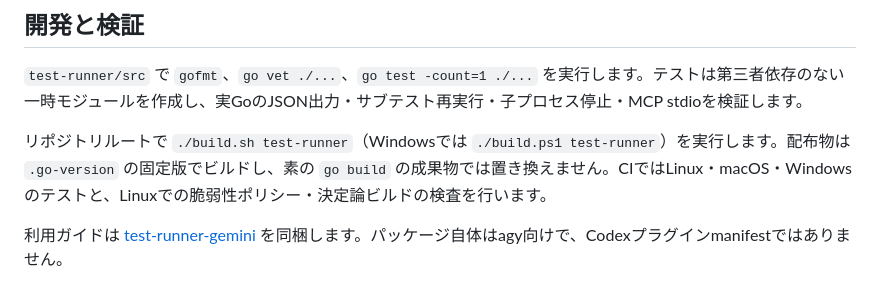
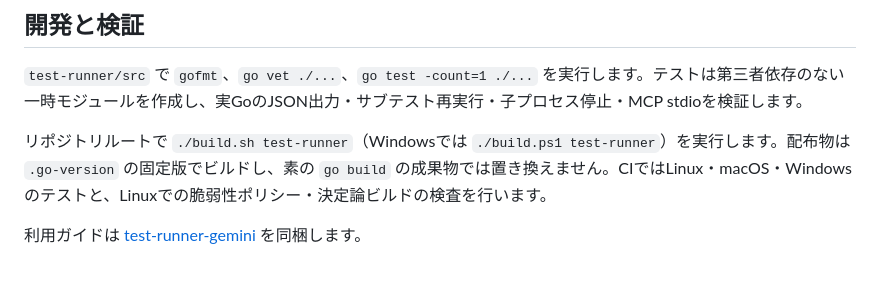
Before and after one commit to kwrkb/agy-plugins, a Markdown page: test-runner/README_ja.md, the part around the change. GitHub-like rendering.

```diff
--- a/test-runner/README_ja.md
+++ b/test-runner/README_ja.md
@@ -54,4 +54,4 @@ MCPのテキストとしてJSONオブジェクトを返します。
 
 リポジトリルートで `./build.sh test-runner`（Windowsでは `./build.ps1 test-runner`）を実行します。配布物は `.go-version` の固定版でビルドし、素の `go build` の成果物では置き換えません。CIではLinux・macOS・Windowsのテストと、Linuxでの脆弱性ポリシー・決定論ビルドの検査を行います。
 
-利用ガイドは [test-runner-gemini](skills/test-runner-gemini/SKILL.md) を同梱します。パッケージ自体はagy向けで、Codexプラグインmanifestではありません。
+利用ガイドは [test-runner-gemini](skills/test-runner-gemini/SKILL.md) を同梱します。
```
Also changed, not shown: test-runner/README.md (+1 -1 lines), 1 other file.
